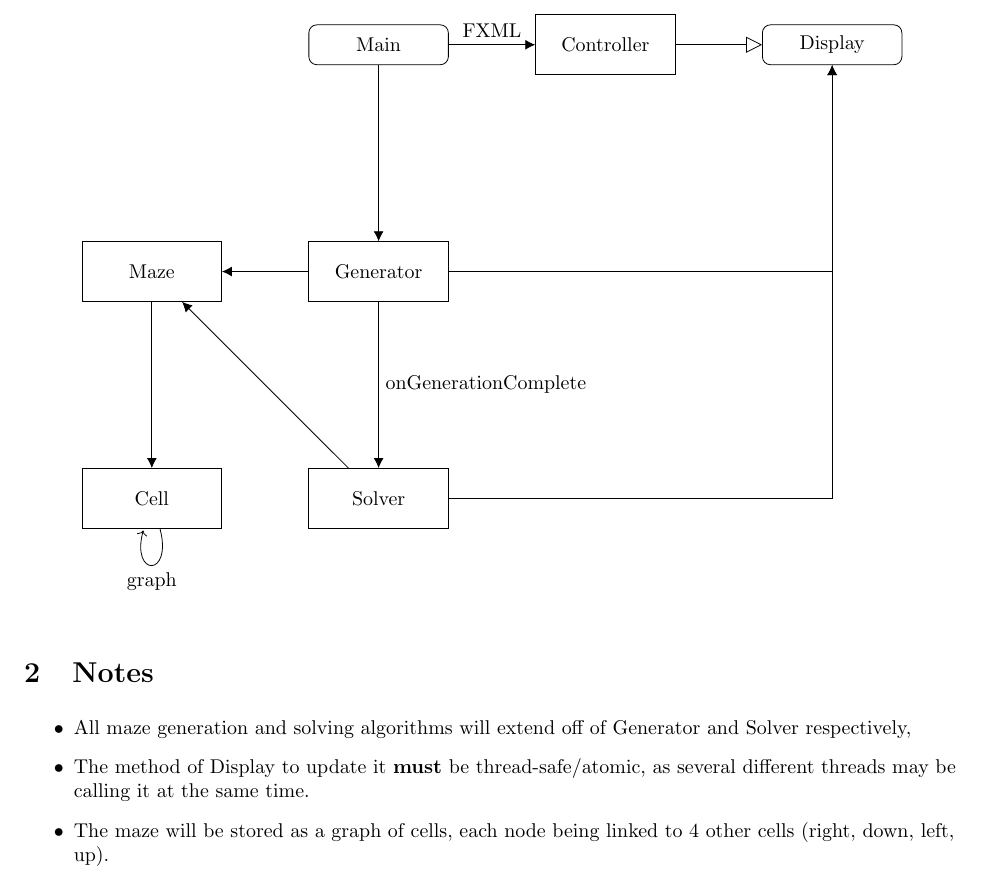
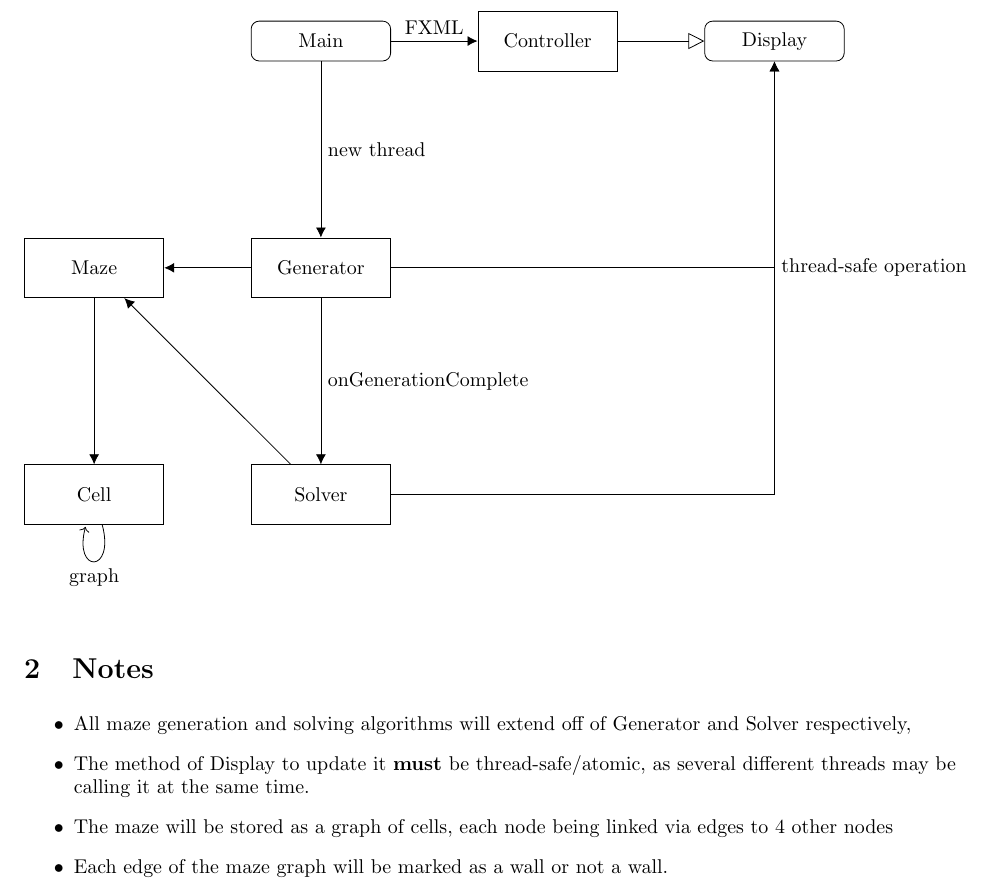
Before and after one commit to willdebernardi/cs351-mazes, a LaTeX document (design-doc/design-doc.tex): part of the page, cut so that both start at the same text. Compiled offline with pdfLaTeX.

Commit message:
Minor changes to design document.

```diff
--- a/design-doc/design-doc.tex
+++ b/design-doc/design-doc.tex
@@ -61,9 +61,9 @@ minimum height=2em]
 
     \path[uses] (Main) -- node[above] {FXML}(Controller);
     \path[inherits] (Controller) -- (Display);
-    \path[uses] (Main) -- (Generator);
+    \path[uses] (Main) -- node[right] {new thread}(Generator);
     \path[uses] (Generator) -- node[right] {onGenerationComplete}(Solver);
-    \path[uses] (Generator) -| (Display);
+    \path[uses] (Generator) -| node[right] {thread-safe operation}(Display);
     \path[uses] (Solver) -| (Display);
     \path[uses] (Generator) -- (Maze);
     \path[uses] (Solver) -- (Maze);
@@ -77,7 +77,8 @@ minimum height=2em]
     \item All maze generation and solving algorithms will extend off of Generator and Solver respectively,
     \item The method of Display to update it \textbf{must} be thread-safe/atomic, as several different threads may be calling it
           at the same time.
-    \item The maze will be stored as a graph of cells, each node being linked to 4 other cells (right, down, left, up).
+    \item The maze will be stored as a graph of cells, each node being linked via edges to 4 other nodes
+    \item Each edge of the maze graph will be marked as a wall or not a wall.
 \end{itemize}
 
 
```
Also changed, not shown: design-doc/design-doc.pdf.
